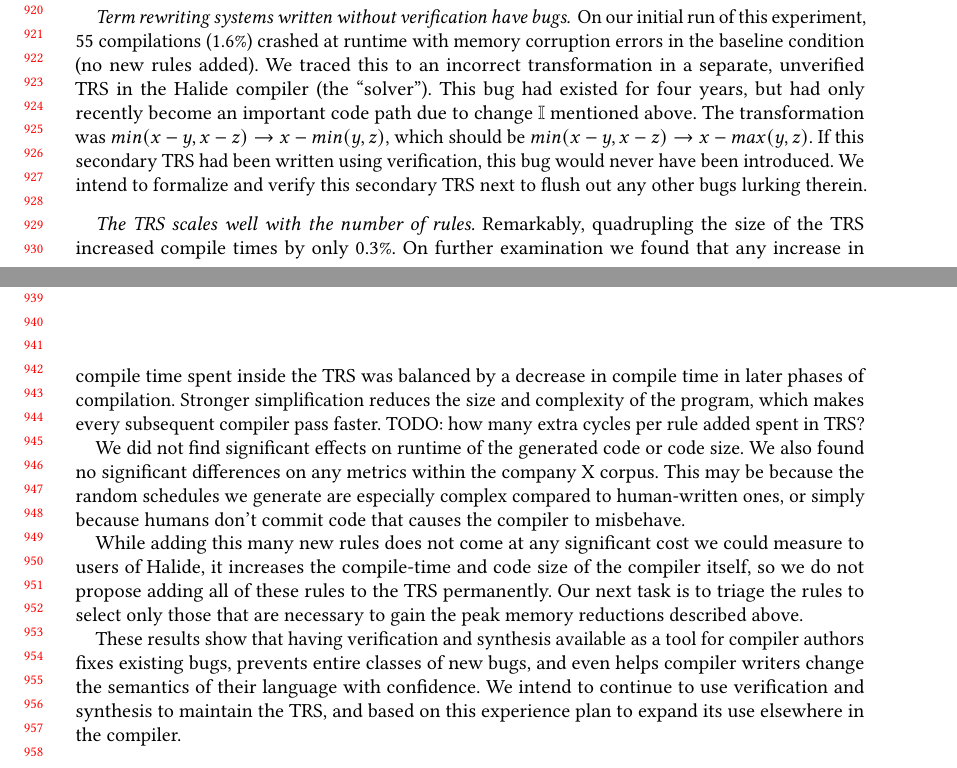
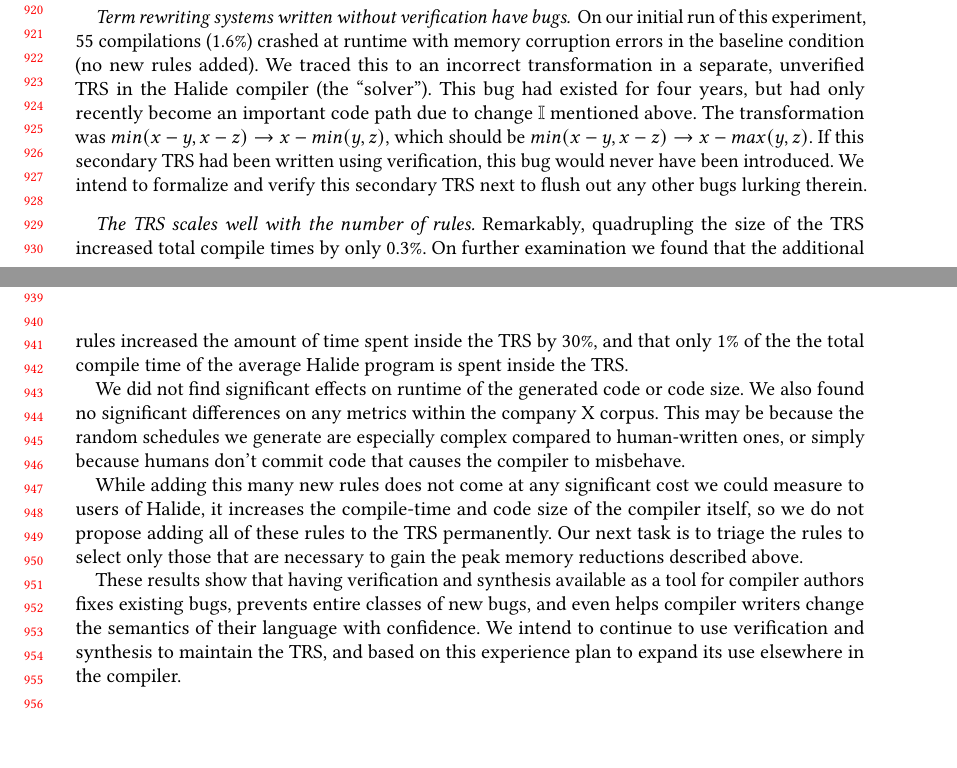
Before and after one commit to jn80842/synthsimplifierpaper, a LaTeX paper (main.tex): two parts of pages 19 and 20 of 23, joined at a grey line, cut so that both start at the same text, the shorter picture padded with empty space. Compiled offline with pdfLaTeX.

Commit message:
Added numbers for time spent in TRS

```diff
--- a/main.tex
+++ b/main.tex
@@ -1295,13 +1295,11 @@ never have been introduced. We intend to formalize and verify this
 secondary TRS next to flush out any other bugs lurking therein.
 
 \paragraph{The TRS scales well with the number of rules}
-Remarkably, quadrupling the size of the TRS increased compile times by
-only 0.3\%. On further examination we found that any increase in
-compile time spent inside the TRS was balanced by a decrease in
-compile time in later phases of compilation. Stronger simplification
-reduces the size and complexity of the program, which makes every
-subsequent compiler pass faster. TODO: how many extra cycles per rule
-added spent in TRS?
+Remarkably, quadrupling the size of the TRS increased total compile
+times by only 0.3\%. On further examination we found that the
+additional rules increased the amount of time spent inside the TRS by
+30\%, and that only 1\% of the the total compile time of the average
+Halide program is spent inside the TRS.
 
 We did not find significant effects on runtime of the generated code or code size. We also found no significant differences on any metrics within the company X corpus. This may be because the random schedules we generate are especially complex compared to human-written ones, or simply because humans don’t commit code that causes the compiler to misbehave.
 
```
